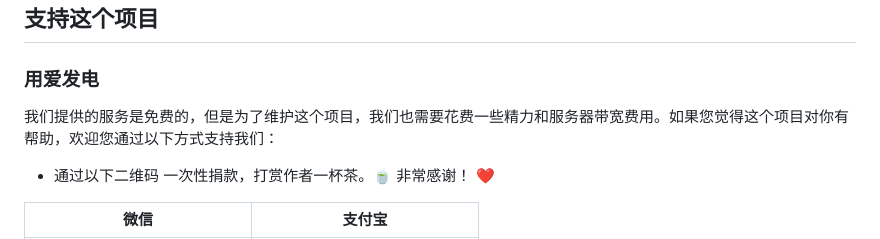
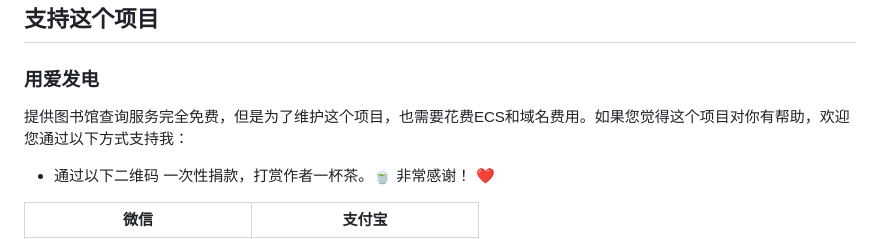
Before and after one commit to wyj0605/douban_library, a Markdown page: README.md, the part around the change. Rendered like a GitHub page.

Commit message:
增加捐赠途径

```diff
--- a/README.md
+++ b/README.md
@@ -7,7 +7,7 @@
 
 ## 支持这个项目
 ### 用爱发电
-我们提供的服务是免费的，但是为了维护这个项目，我们也需要花费一些精力和服务器带宽费用。如果您觉得这个项目对你有帮助，欢迎您通过以下方式支持我们：
+提供图书馆查询服务完全免费，但是为了维护这个项目，也需要花费ECS和域名费用。如果您觉得这个项目对你有帮助，欢迎您通过以下方式支持我：
 
 - 通过以下二维码 一次性捐款，打赏作者一杯茶。🍵
 非常感谢！ ❤️
```
